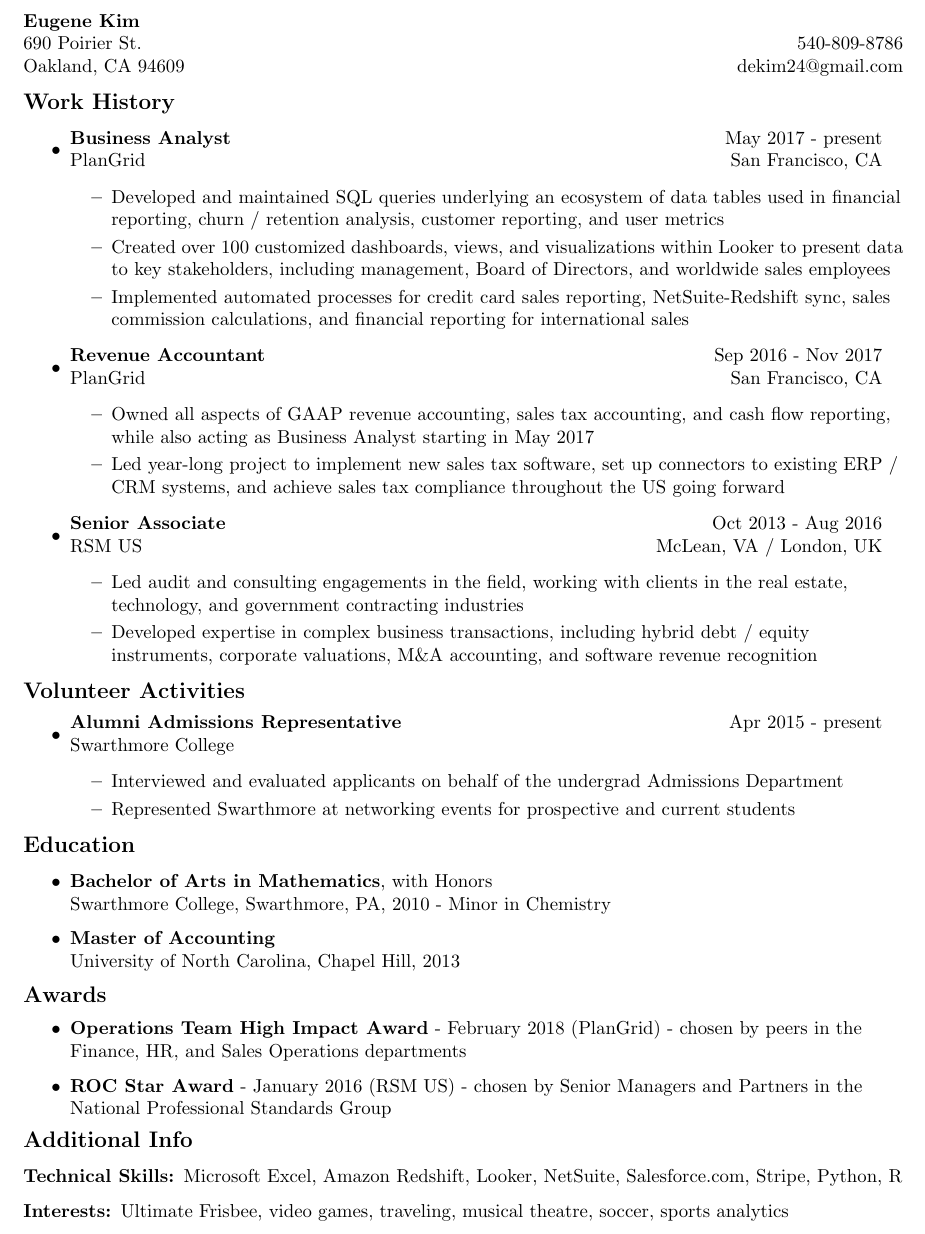
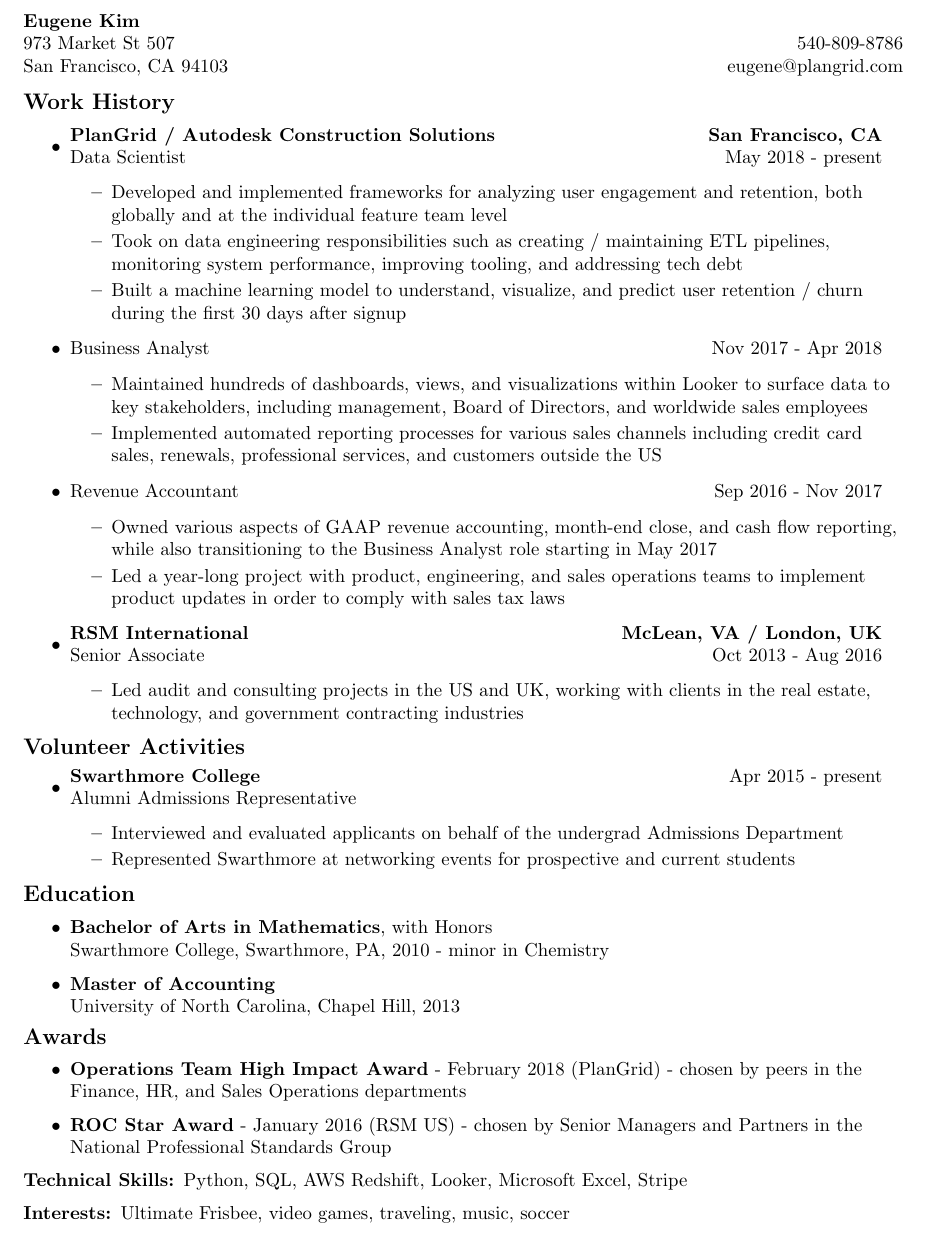
Before and after one commit to dekim24/my-resume, a LaTeX CV (my_resume.tex): part of the page, cut so that both start at the same text. Compiled offline with pdfLaTeX.

Commit message:
resume updates

```diff
--- a/my_resume.tex
+++ b/my_resume.tex
@@ -16,8 +16,8 @@
 
   \begin{tabular*}{6.5in}{l@{\extracolsep{\fill}}r}
     \textbf{Eugene Kim} & \\
-    690 Poirier St. & 540-809-8786 \\
-    Oakland, CA 94609 & dekim24@gmail.com \\
+    973 Market St 507 & 540-809-8786 \\
+    San Francisco, CA 94103 & eugene@plangrid.com \\
   \end{tabular*}
   \\
   \vspace{0.1in}
@@ -28,36 +28,44 @@
 
   \item
     \begin{tabular*}{6in}{l@{\extracolsep{\fill}}r}
-      \textbf{Business Analyst} & May 2017 - present\\
-      PlanGrid & San Francisco, CA\\
+      \textbf{PlanGrid / Autodesk Construction Solutions} & \textbf{San Francisco, CA} \\
+      Data Scientist & May 2018 - present\\
     \end{tabular*}
 
     \begin{itemize}
-      \item Developed and maintained SQL queries underlying an ecosystem of data tables used in financial reporting, churn / retention analysis, customer reporting, and user metrics
-      \item Created over 100 customized dashboards, views, and visualizations within Looker to present data to key stakeholders, including management, Board of Directors, and worldwide sales employees
-      \item Implemented automated processes for credit card sales reporting, NetSuite-Redshift sync, sales commission calculations, and financial reporting for international sales
+      \item Developed and implemented frameworks for analyzing user engagement and retention, both globally and at the individual feature team level
+      \item Took on data engineering responsibilities such as creating / maintaining ETL pipelines, monitoring system performance, improving tooling, and addressing tech debt
+      \item Built a machine learning model to understand, visualize, and predict user retention / churn during the first 30 days after signup
+      \end{itemize}
+
+  \item
+    \begin{tabular*}{6in}{l@{\extracolsep{\fill}}r}
+      Business Analyst & Nov 2017 - Apr 2018\\
+    \end{tabular*}
+
+    \begin{itemize}
+      \item Maintained hundreds of dashboards, views, and visualizations within Looker to surface data to key stakeholders, including management, Board of Directors, and worldwide sales employees
+      \item Implemented automated reporting processes for various sales channels including credit card sales, renewals, professional services, and customers outside the US
     \end{itemize}
 
   \item
     \begin{tabular*}{6in}{l@{\extracolsep{\fill}}r}
-      \textbf{Revenue Accountant} & Sep 2016 - Nov 2017\\
-      PlanGrid & San Francisco, CA\\
+      Revenue Accountant & Sep 2016 - Nov 2017\\
     \end{tabular*}
 
     \begin{itemize}
-      \item Owned all aspects of GAAP revenue accounting, sales tax accounting, and cash flow reporting, while also acting as Business Analyst starting in May 2017
-      \item Led year-long project to implement new sales tax software, set up connectors to existing ERP / CRM systems, and achieve sales tax compliance throughout the US going forward
+      \item Owned various aspects of GAAP revenue accounting, month-end close, and cash flow reporting, while also transitioning to the Business Analyst role starting in May 2017
+      \item Led a year-long project with product, engineering, and sales operations teams to implement product updates in order to comply with sales tax laws
     \end{itemize}
 
   \item
     \begin{tabular*}{6in}{l@{\extracolsep{\fill}}r}
-      \textbf{Senior Associate} & Oct 2013 - Aug 2016\\
-      RSM US & McLean, VA / London, UK\\
+      \textbf{RSM International} & \textbf{McLean, VA / London, UK}\\
+      Senior Associate & Oct 2013 - Aug 2016\\
     \end{tabular*}
 
     \begin{itemize}
-      \item Led audit and consulting engagements in the field, working with clients in the real estate, technology, and government contracting industries
-      \item Developed expertise in complex business transactions, including hybrid debt / equity instruments, corporate valuations, M\&A accounting, and software revenue recognition
+      \item Led audit and consulting projects in the US and UK, working with clients in the real estate, technology, and government contracting industries
     \end{itemize}
 
   \end{itemize}
@@ -68,8 +76,8 @@
 
   \item
     \begin{tabular*}{6in}{l@{\extracolsep{\fill}}r}
-      \textbf{Alumni Admissions Representative} & Apr 2015 - present\\
-      Swarthmore College\\
+      \textbf{Swarthmore College} & Apr 2015 - present\\
+      Alumni Admissions Representative\\
     \end{tabular*}
 
     \begin{itemize}
@@ -84,7 +92,7 @@
   \begin{itemize}
     \item
       \textbf{Bachelor of Arts in Mathematics}, with Honors \\
-      Swarthmore College, Swarthmore, PA, 2010 - Minor in Chemistry \\
+      Swarthmore College, Swarthmore, PA, 2010 - minor in Chemistry \\
 
     \item
       \textbf{Master of Accounting} \\
@@ -98,15 +106,13 @@
     \item \textbf{ROC Star Award} - January 2016 (RSM US) - chosen by Senior Managers and Partners in the National Professional Standards Group
   \end{itemize}
 
-  {\large \textbf{Additional Info}}
-
   \begin{description}
 
     \item[Technical Skills:]
-Microsoft Excel, Amazon Redshift, Looker, NetSuite, Salesforce.com, Stripe, Python, R
+Python, SQL, AWS Redshift, Looker, Microsoft Excel, Stripe
 
     \item[Interests:]
-Ultimate Frisbee, video games, traveling, musical theatre, soccer, sports analytics
+Ultimate Frisbee, video games, traveling, music, soccer
 
   \end{description}
 
```
Also changed, not shown: my_resume.pdf (added).
